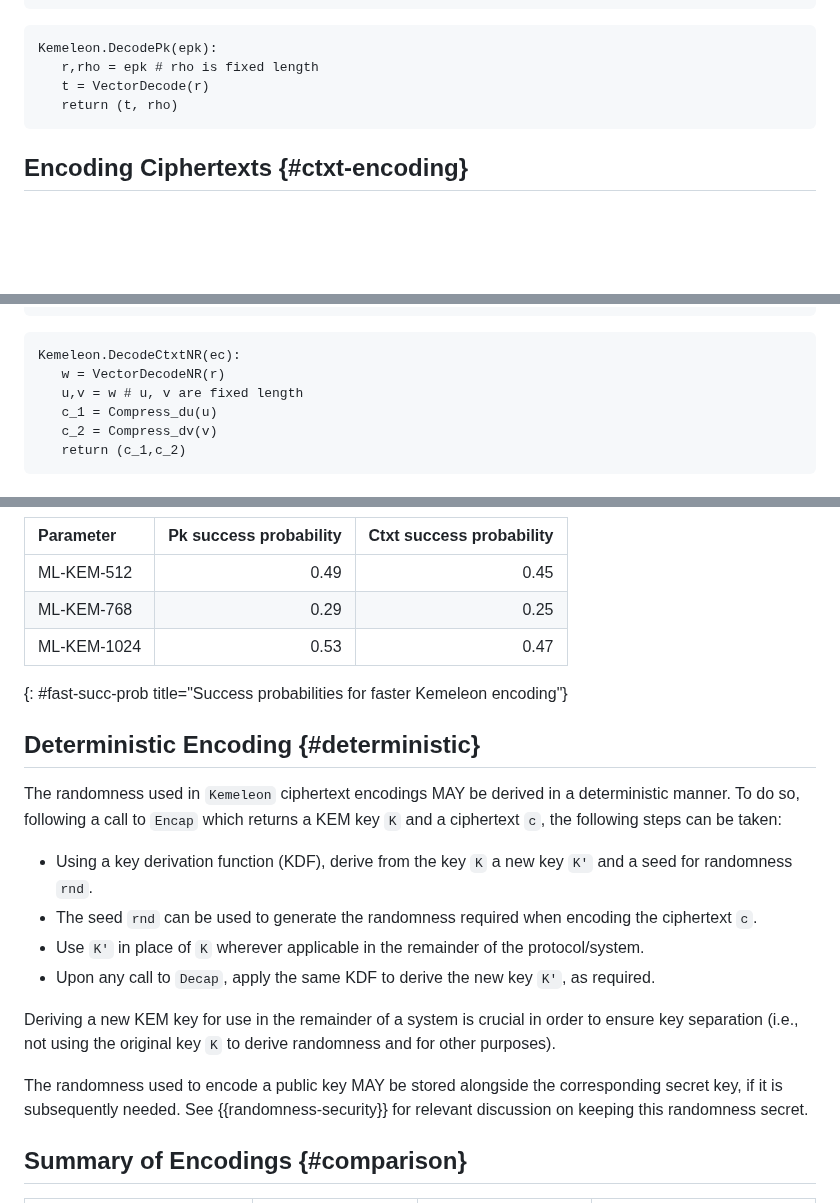
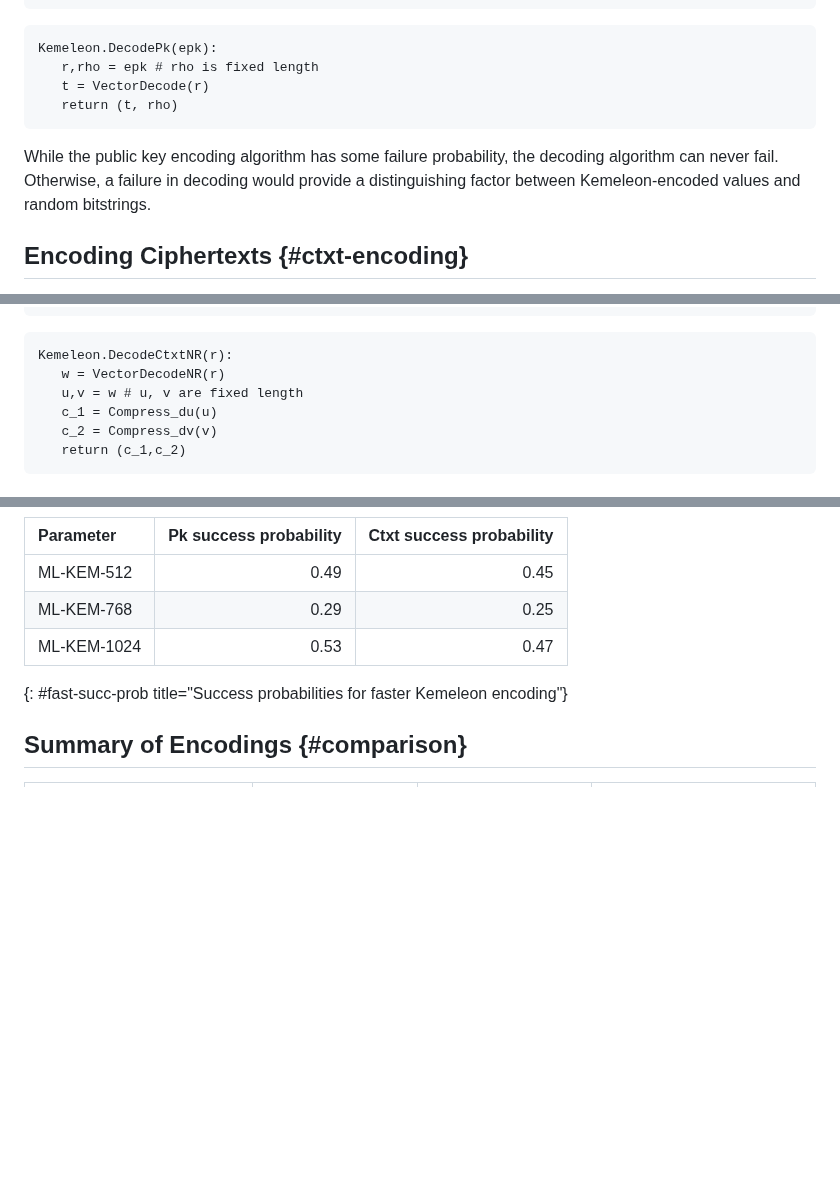
Before and after one commit to ssveitch/draft-kemeleon, a Markdown page: draft-veitch-kemeleon.md, 3 parts joined by grey strips. GitHub-like rendering; blank space fills up the shorter version.

```diff
--- a/draft-veitch-kemeleon.md
+++ b/draft-veitch-kemeleon.md
@@ -212,6 +212,9 @@ Kemeleon.DecodePk(epk):
    return (t, rho)
 ~~~
 
+While the public key encoding algorithm has some failure probability, the decoding algorithm can never fail.
+Otherwise, a failure in decoding would provide a distinguishing factor between Kemeleon-encoded values and random bitstrings.
+
 ## Encoding Ciphertexts {#ctxt-encoding}
 
 ML-KEM ciphertexts consist of two components: `c_1`, a vector of `k` polynomials with `n` coefficients mod `2^du`, and `c_2`, a polynomial with `n` coefficients mod `2^dv`.
@@ -293,7 +296,7 @@ Kemeleon.EncodeCtxtNR(c = (c_1,c_2)):
 ~~~
 
 ~~~
-Kemeleon.DecodeCtxtNR(ec):
+Kemeleon.DecodeCtxtNR(r):
    w = VectorDecodeNR(r)
    u,v = w # u, v are fixed length
    c_1 = Compress_du(u)
@@ -320,21 +323,6 @@ In particular, {{fast-succ-prob}} gives success probabilities for public key and
 | ML-KEM-1024   |                  0.53  |                     0.47 |
 {: #fast-succ-prob title="Success probabilities for faster Kemeleon encoding"}
 
-## Deterministic Encoding {#deterministic}
-
-The randomness used in `Kemeleon` ciphertext encodings MAY be derived in a deterministic manner.
-To do so, following a call to `Encap` which returns a KEM key `K` and a ciphertext `c`, the following steps can be taken:
-
-- Using a key derivation function (KDF), derive from the key `K` a new key `K'` and a seed for randomness `rnd`.
-- The seed `rnd` can be used to generate the randomness required when encoding the ciphertext `c`.
-- Use `K'` in place of `K` wherever applicable in the remainder of the protocol/system.
-- Upon any call to `Decap`, apply the same KDF to derive the new key `K'`, as required.
-
-Deriving a new KEM key for use in the remainder of a system is crucial in order to ensure key separation (i.e., not using the original key `K` to derive randomness and for other purposes).
-
-The randomness used to encode a public key MAY be stored alongside the corresponding secret key, if it is subsequently needed.
-See {{randomness-security}} for relevant discussion on keeping this randomness secret.
-
 ## Summary of Encodings {#comparison}
 
 | Algorithm / Parameter    | Output size (bytes)  | Success probability  | Additional considerations |
```
Also changed, not shown: other parts of draft-veitch-kemeleon.md (+52 -0 lines).
